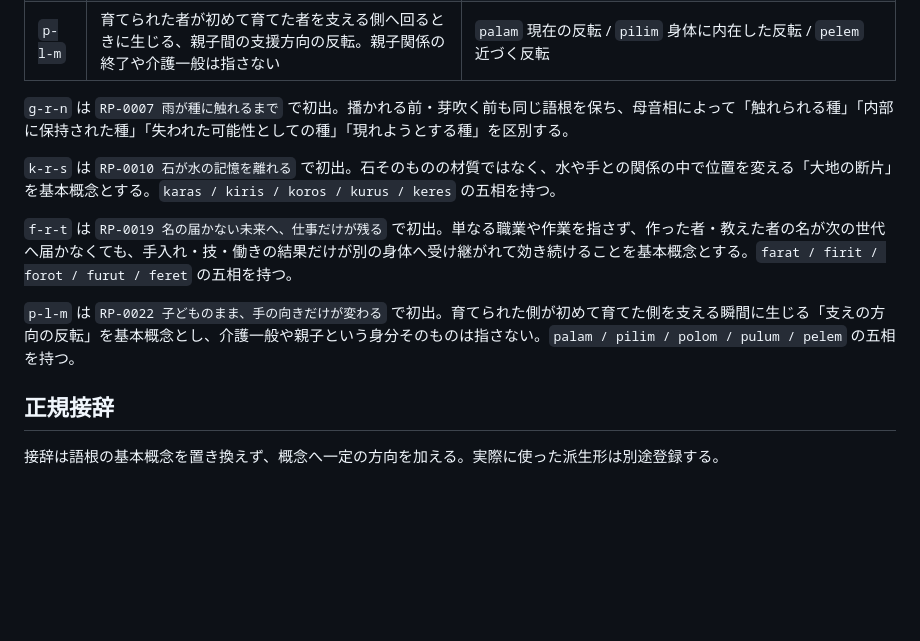
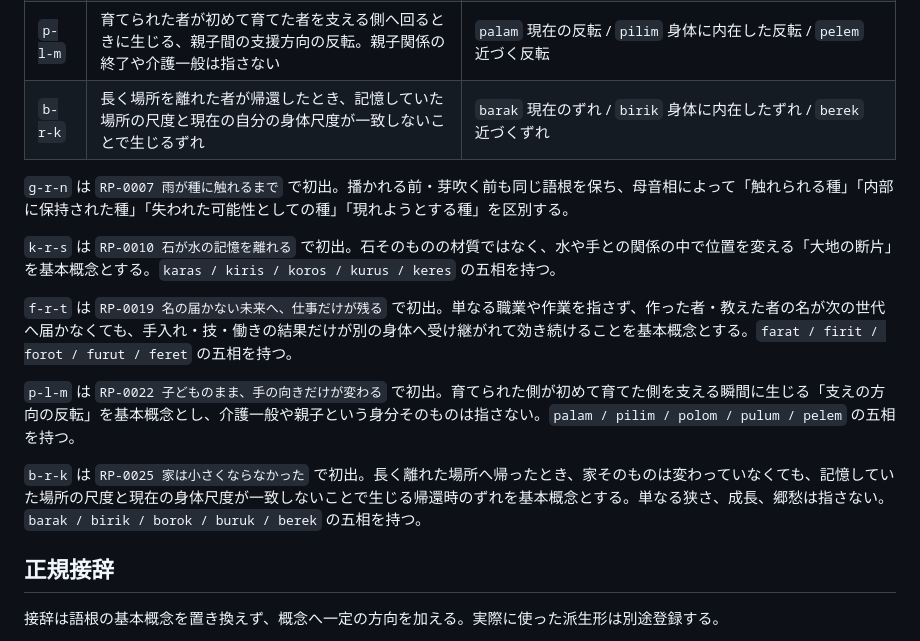
Before and after one commit to lafcadio896-cyber/recursive-poetics, a Markdown page: lexicon/arem.md, the part around the change. GitHub-like rendering; blank space fills up the shorter version.

Commit message:
アレム語に帰還時の尺度ずれ語根を追加

```diff
--- a/lexicon/arem.md
+++ b/lexicon/arem.md
@@ -41,6 +41,7 @@
 | `k-r-s` | 石、岩片、手で触れられる大地の断片 | `karas` 現在の石 / `kiris` 記憶・内部の石 / `kurus` 失われた石 / `keres` 近づく石 |
 | `f-r-t` | 行為者の名や生が届かなくなった後にも、別の人の手を通して効き続ける仕事・手入れ・技の残効 | `farat` いま働いている継承仕事 / `firit` 別の手の内側へ取り込まれた仕事 / `furut` 誰にも届かなくなった仕事 / `feret` 新しい担い手へ近づく仕事 |
 | `p-l-m` | 育てられた者が初めて育てた者を支える側へ回るときに生じる、親子間の支援方向の反転。親子関係の終了や介護一般は指さない | `palam` 現在の反転 / `pilim` 身体に内在した反転 / `pelem` 近づく反転 |
+| `b-r-k` | 長く場所を離れた者が帰還したとき、記憶していた場所の尺度と現在の自分の身体尺度が一致しないことで生じるずれ | `barak` 現在のずれ / `birik` 身体に内在したずれ / `berek` 近づくずれ |
 
 `g-r-n` は `RP-0007 雨が種に触れるまで` で初出。播かれる前・芽吹く前も同じ語根を保ち、母音相によって「触れられる種」「内部に保持された種」「失われた可能性としての種」「現れようとする種」を区別する。
 
@@ -49,6 +50,8 @@
 `f-r-t` は `RP-0019 名の届かない未来へ、仕事だけが残る` で初出。単なる職業や作業を指さず、作った者・教えた者の名が次の世代へ届かなくても、手入れ・技・働きの結果だけが別の身体へ受け継がれて効き続けることを基本概念とする。`farat / firit / forot / furut / feret` の五相を持つ。
 
 `p-l-m` は `RP-0022 子どものまま、手の向きだけが変わる` で初出。育てられた側が初めて育てた側を支える瞬間に生じる「支えの方向の反転」を基本概念とし、介護一般や親子という身分そのものは指さない。`palam / pilim / polom / pulum / pelem` の五相を持つ。
+
+`b-r-k` は `RP-0025 家は小さくならなかった` で初出。長く離れた場所へ帰ったとき、家そのものは変わっていなくても、記憶していた場所の尺度と現在の身体尺度が一致しないことで生じる帰還時のずれを基本概念とする。単なる狭さ、成長、郷愁は指さない。`barak / birik / borok / buruk / berek` の五相を持つ。
 
 ## 正規接辞
 
```
